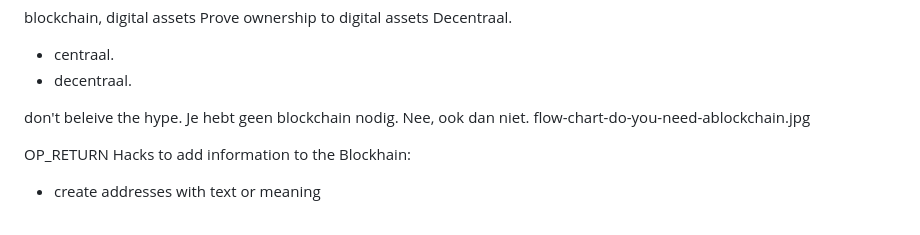
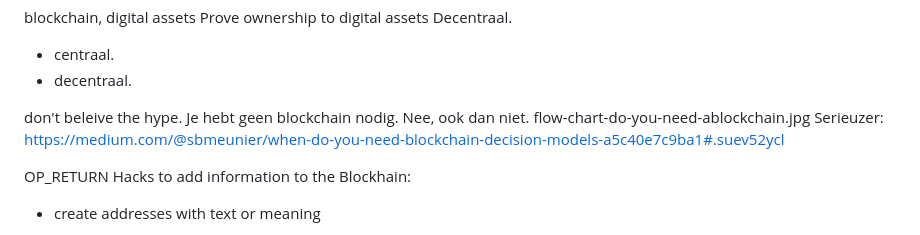
Before and after one commit to berkes/ethpres, a Markdown page: keywords_brainfarts.md, the part around the change. Rendered like a GitHub page.

```diff
--- a/keywords_brainfarts.md
+++ b/keywords_brainfarts.md
@@ -10,6 +10,8 @@ Decentraal.
 don't beleive the hype.
 Je hebt geen blockchain nodig. Nee, ook dan niet.
 flow-chart-do-you-need-ablockchain.jpg
+Serieuzer:
+https://medium.com/@sbmeunier/when-do-you-need-blockchain-decision-models-a5c40e7c9ba1#.suev52ycl
 
 OP_RETURN
 Hacks to add information to the Blockhain:
```
Also changed, not shown: do_you_need_a_blockchain.png (added), 1 other file.
